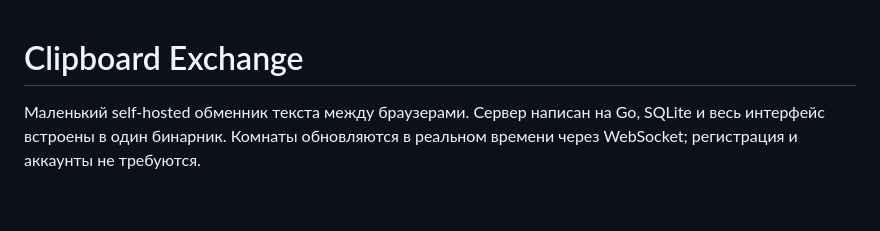
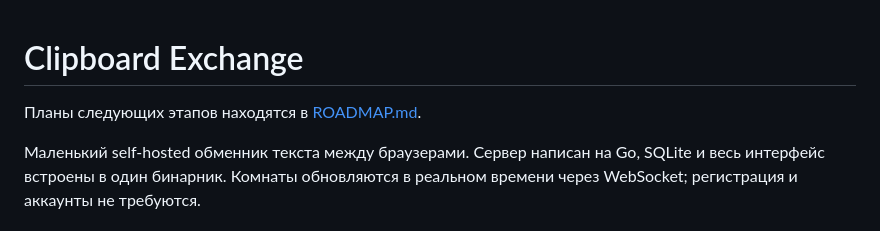
Before and after one commit to vponomarev/clipboard-exchange, a Markdown page: README.md, the part around the change. GitHub-like rendering; blank space fills up the shorter version.

```diff
--- a/README.md
+++ b/README.md
@@ -1,4 +1,6 @@
 # Clipboard Exchange
+
+Планы следующих этапов находятся в [ROADMAP.md](ROADMAP.md).
 
 Маленький self-hosted обменник текста между браузерами. Сервер написан на Go,
 SQLite и весь интерфейс встроены в один бинарник. Комнаты обновляются в реальном
```
Also changed, not shown: ROADMAP.md (added, +114 -0 lines).
